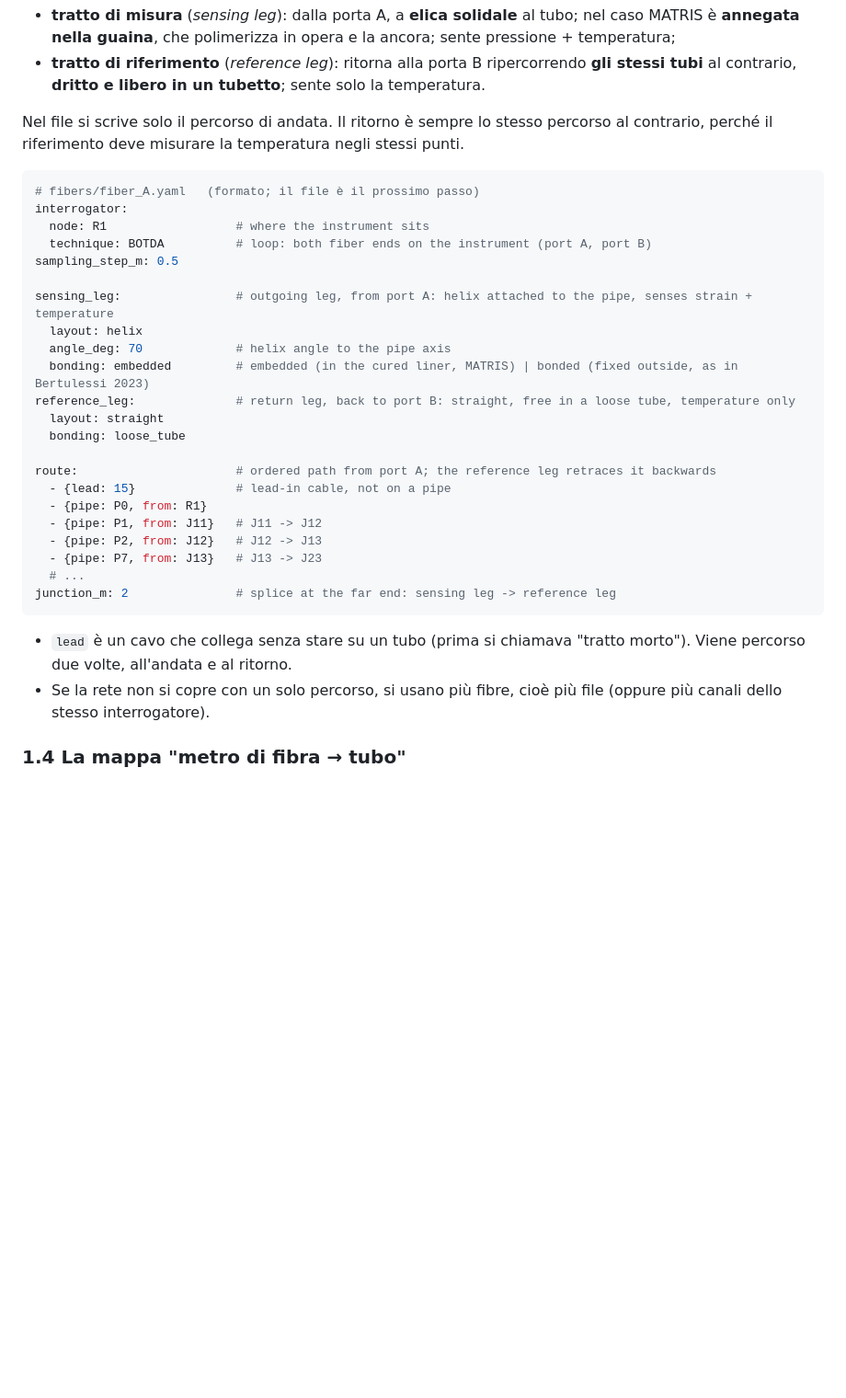
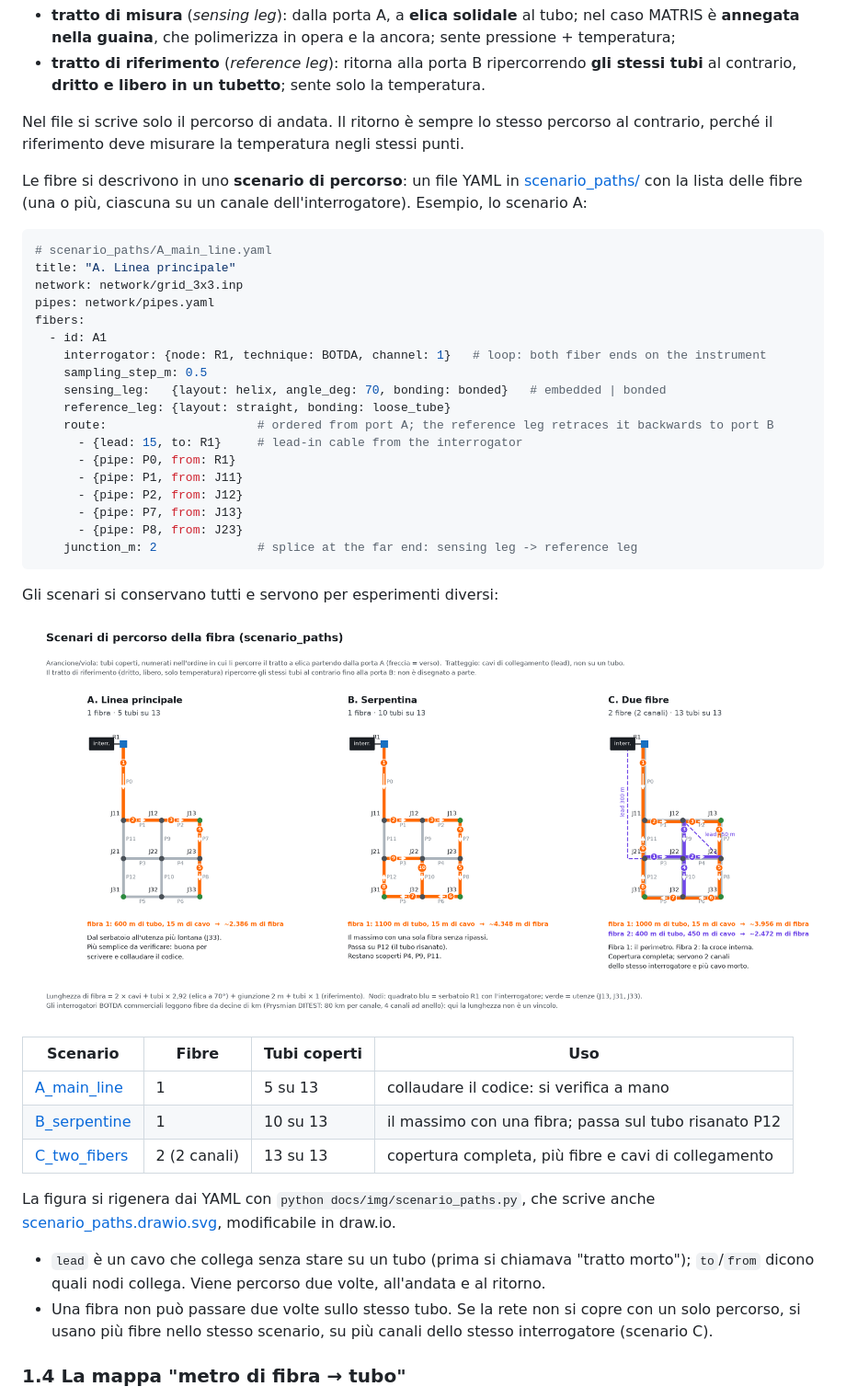
Before and after one commit to fabriziogiuliano/WaterFiberSim, a Markdown page: README.md, the part around the change. Shown at 92% size. Drawn GitHub-style; pictures changed too: docs/img/scenario_paths.png (added); blank space fills up the shorter version.

Commit message:
Add fibre path scenarios A, B, C
- scenario_paths/: three fibre path scenarios kept for different
  experiments: A_main_line (1 fibre, 5 pipes), B_serpentine (1 fibre,
  10 of 13 pipes), C_two_fibers (2 fibres on 2 channels, 13 of 13).
  A scenario lists its fibres; each has interrogator channel, sensing
  and reference legs, route (pipes with "from", leads with "to"/"from")
  and junction length. Routes checked for continuity on the network.
- docs/img/scenario_paths.py builds scenario_paths.png and an editable
  scenario_paths.drawio.svg from the YAML files.
- docs/img/drawio_svg.py: small helper writing SVG + embedded draw.io
  source with matching styles.
- README step 1.3 and session dump updated.

````diff
--- a/README.md
+++ b/README.md
@@ -98,33 +98,43 @@ Una fibra **non si dirama**: è un percorso lineare. Con la BOTDA i due capi tor
 
 Nel file si scrive solo il percorso di andata. Il ritorno è sempre lo stesso percorso al contrario, perché il riferimento deve misurare la temperatura negli stessi punti.
 
+Le fibre si descrivono in uno **scenario di percorso**: un file YAML in [scenario_paths/](scenario_paths/) con la lista delle fibre (una o più, ciascuna su un canale dell'interrogatore). Esempio, lo scenario A:
+
 ```yaml
-# fibers/fiber_A.yaml   (formato; il file è il prossimo passo)
-interrogator:
-  node: R1                  # where the instrument sits
-  technique: BOTDA          # loop: both fiber ends on the instrument (port A, port B)
-sampling_step_m: 0.5
-
-sensing_leg:                # outgoing leg, from port A: helix attached to the pipe, senses strain + temperature
-  layout: helix
-  angle_deg: 70             # helix angle to the pipe axis
-  bonding: embedded         # embedded (in the cured liner, MATRIS) | bonded (fixed outside, as in Bertulessi 2023)
-reference_leg:              # return leg, back to port B: straight, free in a loose tube, temperature only
-  layout: straight
-  bonding: loose_tube
-
-route:                      # ordered path from port A; the reference leg retraces it backwards
-  - {lead: 15}              # lead-in cable, not on a pipe
-  - {pipe: P0, from: R1}
-  - {pipe: P1, from: J11}   # J11 -> J12
-  - {pipe: P2, from: J12}   # J12 -> J13
-  - {pipe: P7, from: J13}   # J13 -> J23
-  # ...
-junction_m: 2               # splice at the far end: sensing leg -> reference leg
+# scenario_paths/A_main_line.yaml
+title: "A. Linea principale"
+network: network/grid_3x3.inp
+pipes: network/pipes.yaml
+fibers:
+  - id: A1
+    interrogator: {node: R1, technique: BOTDA, channel: 1}   # loop: both fiber ends on the instrument
+    sampling_step_m: 0.5
+    sensing_leg:   {layout: helix, angle_deg: 70, bonding: bonded}   # embedded | bonded
+    reference_leg: {layout: straight, bonding: loose_tube}
+    route:                     # ordered from port A; the reference leg retraces it backwards to port B
+      - {lead: 15, to: R1}     # lead-in cable from the interrogator
+      - {pipe: P0, from: R1}
+      - {pipe: P1, from: J11}
+      - {pipe: P2, from: J12}
+      - {pipe: P7, from: J13}
+      - {pipe: P8, from: J23}
+    junction_m: 2              # splice at the far end: sensing leg -> reference leg
 ```
 
-- `lead` è un cavo che collega senza stare su un tubo (prima si chiamava "tratto morto"). Viene percorso due volte, all'andata e al ritorno.
-- Se la rete non si copre con un solo percorso, si usano più fibre, cioè più file (oppure più canali dello stesso interrogatore).
+Gli scenari si conservano tutti e servono per esperimenti diversi:
+
+![Scenari di percorso](docs/img/scenario_paths.png)
+
+| Scenario | Fibre | Tubi coperti | Uso |
+|---|---|---|---|
+| [A_main_line](scenario_paths/A_main_line.yaml) | 1 | 5 su 13 | collaudare il codice: si verifica a mano |
+| [B_serpentine](scenario_paths/B_serpentine.yaml) | 1 | 10 su 13 | il massimo con una fibra; passa sul tubo risanato P12 |
+| [C_two_fibers](scenario_paths/C_two_fibers.yaml) | 2 (2 canali) | 13 su 13 | copertura completa, più fibre e cavi di collegamento |
+
+La figura si rigenera dai YAML con `python docs/img/scenario_paths.py`, che scrive anche [scenario_paths.drawio.svg](docs/img/scenario_paths.drawio.svg), modificabile in draw.io.
+
+- `lead` è un cavo che collega senza stare su un tubo (prima si chiamava "tratto morto"); `to`/`from` dicono quali nodi collega. Viene percorso due volte, all'andata e al ritorno.
+- Una fibra non può passare due volte sullo stesso tubo. Se la rete non si copre con un solo percorso, si usano più fibre nello stesso scenario, su più canali dello stesso interrogatore (scenario C).
 
 ### 1.4 La mappa "metro di fibra → tubo"
 
````
Also changed, not shown: docs/sessione-2026-11-23.md (+5 -1 lines), 6 other files.
